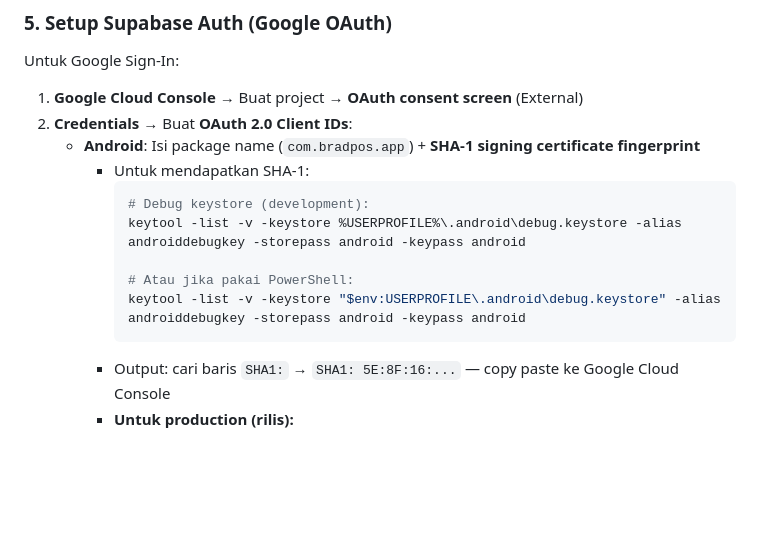
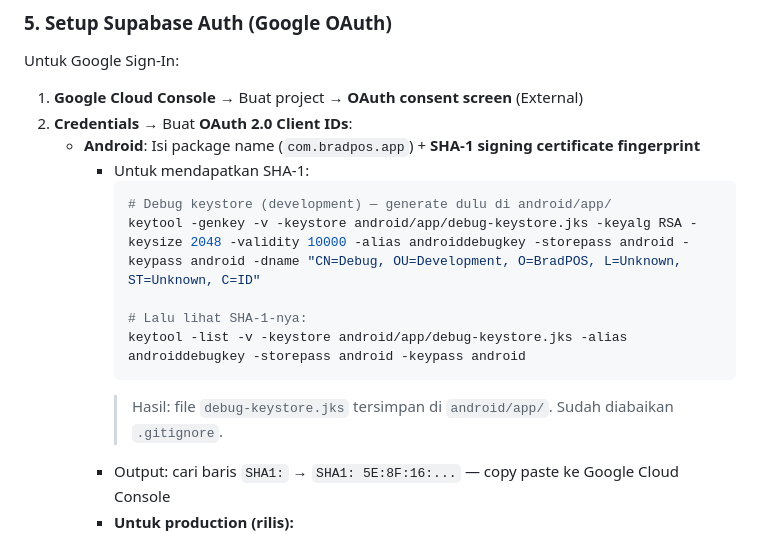
Before and after one commit to milanalfandiismail/BradPOS, a Markdown page: README.md, the part around the change. Rendered like a GitHub page; blank space fills up the shorter version.

Commit message:
fix: ubah debug keystore pake generate sendiri di android/app/ biar konsisten

````diff
--- a/README.md
+++ b/README.md
@@ -134,12 +134,13 @@ Untuk Google Sign-In:
    - **Android**: Isi package name (`com.bradpos.app`) + **SHA-1 signing certificate fingerprint**
      - Untuk mendapatkan SHA-1:
        ```bash
-       # Debug keystore (development):
-       keytool -list -v -keystore %USERPROFILE%\.android\debug.keystore -alias androiddebugkey -storepass android -keypass android
+       # Debug keystore (development) — generate dulu di android/app/
+       keytool -genkey -v -keystore android/app/debug-keystore.jks -keyalg RSA -keysize 2048 -validity 10000 -alias androiddebugkey -storepass android -keypass android -dname "CN=Debug, OU=Development, O=BradPOS, L=Unknown, ST=Unknown, C=ID"
 
-       # Atau jika pakai PowerShell:
-       keytool -list -v -keystore "$env:USERPROFILE\.android\debug.keystore" -alias androiddebugkey -storepass android -keypass android
+       # Lalu lihat SHA-1-nya:
+       keytool -list -v -keystore android/app/debug-keystore.jks -alias androiddebugkey -storepass android -keypass android
        ```
+       > Hasil: file `debug-keystore.jks` tersimpan di `android/app/`. Sudah diabaikan `.gitignore`.
      - Output: cari baris `SHA1:` → `SHA1: 5E:8F:16:...` — copy paste ke Google Cloud Console
      - **Untuk production (rilis):**
        1. Buat keystore dulu (jika belum punya):
````
